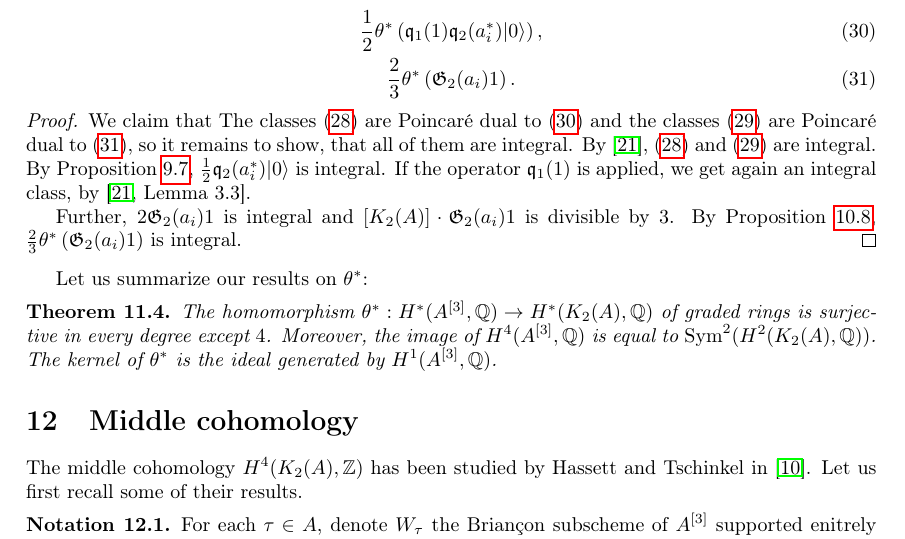
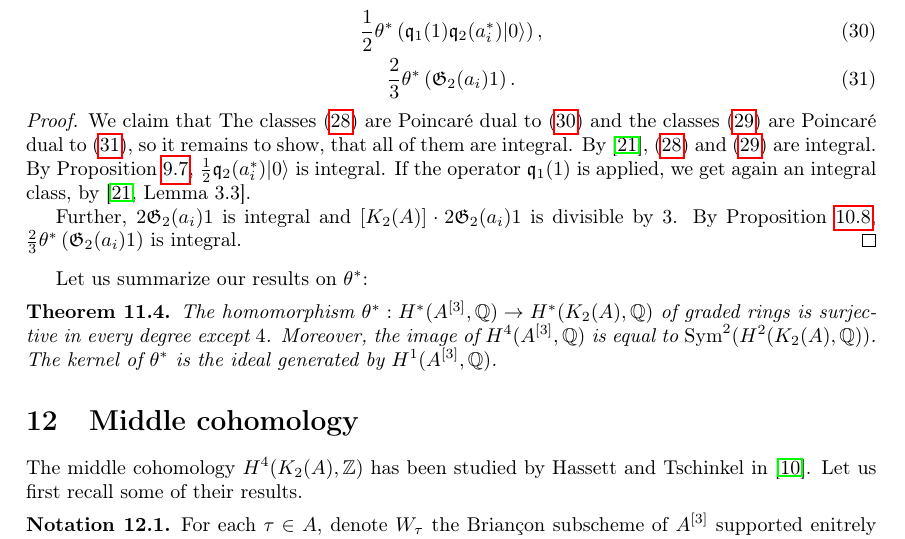
Before and after one commit to NicolasMalebranche/GS_Kummer, a LaTeX document (Article.tex, which reads Section_Kummer4.tex): part of page 15 of 16, cut so that both start at the same text. Compiled offline with pdfLaTeX.

Commit message:
Corrected typo

```diff
--- a/Section_Kummer4.tex
+++ b/Section_Kummer4.tex
@@ -47,7 +47,7 @@ We claim that
 The classes (\ref{A3_1}) are Poincar\'e dual to (\ref{A5_1}) and the classes (\ref{A3_2}) are Poincar\'e dual to (\ref{A5_2}), so it remains to show, that all of them are integral.
 By \cite{QinWang}, (\ref{A3_1}) and (\ref{A3_2}) are integral. By Proposition \ref{A2Basis}, $\frac{1}{2}\q_2(a^*_i)\vac$ is integral. If the operator $ \q_1(1)$ is applied, we get again an integral class, by \cite[Lemma 3.3]{QinWang}.
 
-Further, $2\G_2(a_i)1$ is integral and $[\kum{A}{2}]\cdot \G_2(a_i)1$ is divisible by $3$. By Proposition \ref{IntegralityCheck}, $\frac{2}{3} \theta^*\left( \G_2(a_i)1 \right)$ is integral.
+Further, $2\G_2(a_i)1$ is integral and $[\kum{A}{2}]\cdot 2\G_2(a_i)1$ is divisible by $3$. By Proposition \ref{IntegralityCheck}, $\frac{2}{3} \theta^*\left( \G_2(a_i)1 \right)$ is integral.
 \end{proof}
 
 
```
Also changed, not shown: Article.pdf.
